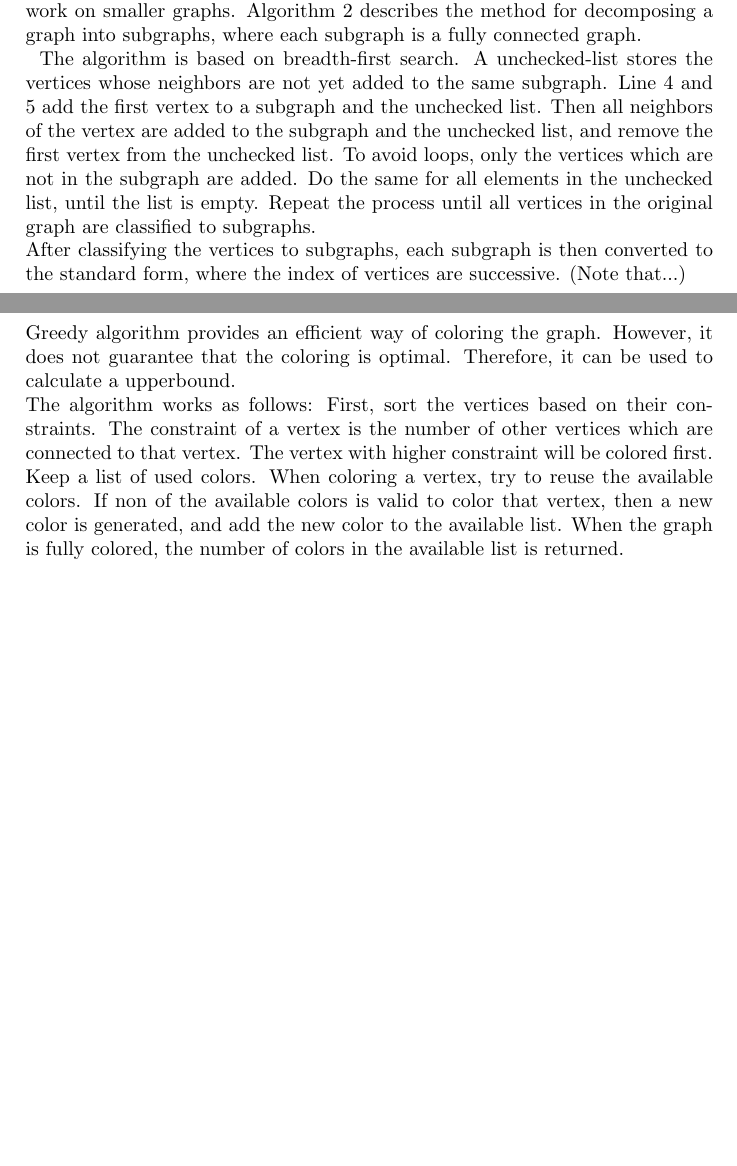
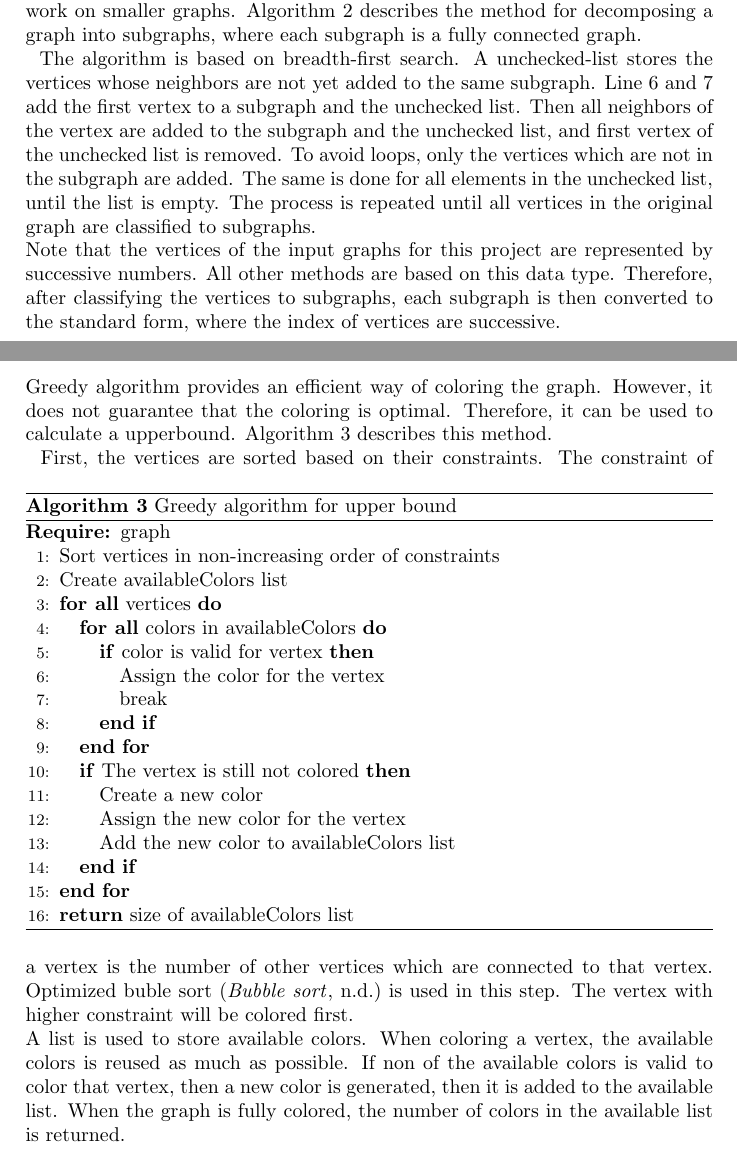
Before and after one commit to diagnoza/develop-, a LaTeX document (Project1-1/Phase3/report/Report.tex): two parts of pages 10 and 11 of 18 before the commit and two parts of pages 10 and 12 of 19 after it, joined at a grey line, cut so that both start at the same text, the shorter picture padded with empty space. Compiled offline with pdfLaTeX.

Commit message:
Update report

```diff
--- a/Project1-1/Phase3/report/Report.tex
+++ b/Project1-1/Phase3/report/Report.tex
@@ -236,15 +239,36 @@
 
 			\end{algorithmic}
 		\end{algorithm}
-		The algorithm is based on breadth-first search. A unchecked-list stores the vertices whose neighbors are not yet added to the same subgraph. Line 4 and 5 add the first vertex to a subgraph and the unchecked list. Then all neighbors of the vertex are added to the subgraph and the unchecked list, and remove the first vertex from the unchecked list. To avoid loops, only the vertices which are not in the subgraph are added. Do the same for all elements in the unchecked list, until the list is empty. Repeat the process until all vertices in the original graph are classified to subgraphs.\\
-		After classifying the vertices to subgraphs, each subgraph is then converted to the standard form, where the index of vertices are successive.
-		(Note that...)
+		The algorithm is based on breadth-first search. A unchecked-list stores the vertices whose neighbors are not yet added to the same subgraph. Line 6 and 7 add the first vertex to a subgraph and the unchecked list. Then all neighbors of the vertex are added to the subgraph and the unchecked list, and first vertex of the unchecked list is removed. To avoid loops, only the vertices which are not in the subgraph are added. The same is done for all elements in the unchecked list, until the list is empty. The process is repeated until all vertices in the original graph are classified to subgraphs.\\
+		Note that the vertices of the input graphs for this project are represented by successive numbers. All other methods are based on this data type. Therefore, after classifying the vertices to subgraphs, each subgraph is then converted to the standard form, where the index of vertices are successive.
 
 		\section{Greedy algorithm}
-		Greedy algorithm provides an efficient way of coloring the graph. However,  it does not guarantee that the coloring is optimal. Therefore, it can be used to calculate a upperbound. \\
-		The algorithm works as follows:
-		First, sort the vertices based on their constraints. The constraint of a vertex is  the number of other vertices which are connected to that vertex. The vertex with higher constraint will be colored first.\\
-		Keep a list of used colors. When coloring a vertex, try to reuse the available colors. If non of the available colors is valid to color that vertex, then  a new color is generated, and add the new color to the available list. When the graph is fully colored, the number of colors in the available list is returned.\\
+		Greedy algorithm provides an efficient way of coloring the graph. However,  it does not guarantee that the coloring is optimal. Therefore, it can be used to calculate a upperbound. Algorithm \ref{alg:greedy} describes this method.\\
+		\begin{algorithm}
+			\caption{Greedy algorithm for upper bound}
+			\label{alg:greedy}
+			\begin{algorithmic}[1]
+				\REQUIRE graph
+				\STATE Sort vertices in non-increasing order of constraints
+				\STATE Create availableColors list
+				\FORALL{vertices}
+					\FORALL{colors in availableColors}
+					\IF{color is valid for vertex}
+					\STATE Assign the color for the vertex
+					\STATE break
+					\ENDIF
+					\ENDFOR
+					\IF{The vertex is still not colored}
+					\STATE Create a new color
+					\STATE Assign the new color for the vertex
+					\STATE Add the new color to availableColors list
+					\ENDIF
+				\ENDFOR
+				\STATE \textbf{return} size of availableColors list
+			\end{algorithmic}
+		\end{algorithm}
+		First, the vertices are sorted based on their constraints. The constraint of a vertex is  the number of other vertices which are connected to that vertex. Optimized buble sort \cite{bubblesort2019} is used in this step. The vertex with higher constraint will be colored first.\\
+		A list is used to store available colors. When coloring a vertex, the available colors is reused as much as possible. If non of the available colors is valid to color that vertex, then a new color is generated, then it is added to the available list. When the graph is fully colored, the number of colors in the available list is returned.\\
 
 		\section{Lower-bound}
 
```
Also changed, not shown: Project1-1/Phase3/report/references.bib (+5 -0 lines), Project1-1/Phase3/report/Report.pdf, Project1-1/Phase3/report/Report.tex (5 more changed lines).
